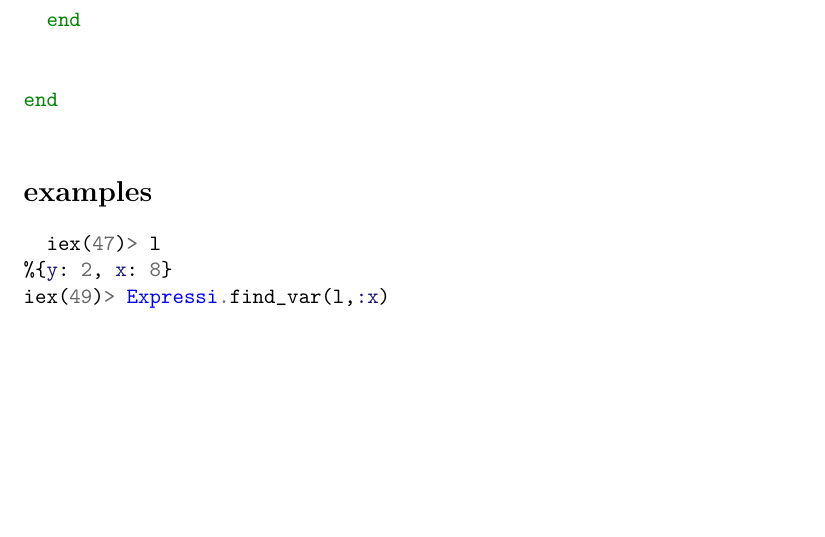
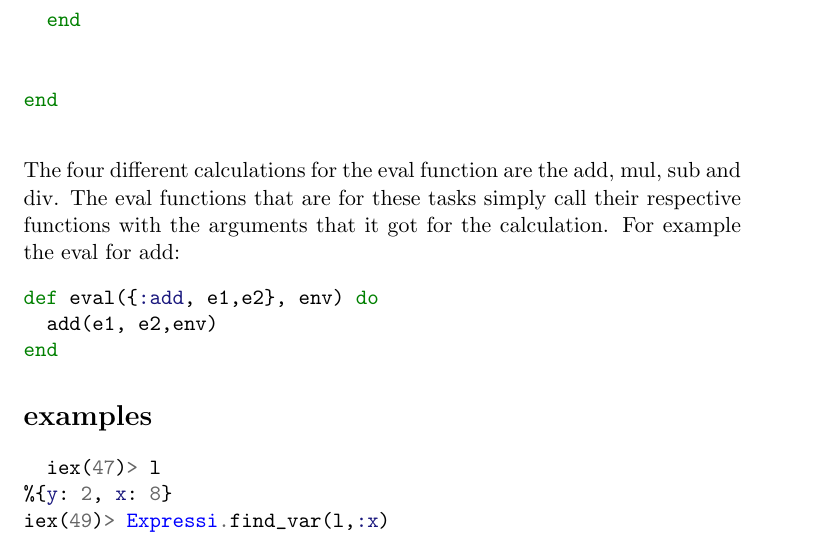
Before and after one commit to Jontetk/id1019, a LaTeX document (expression/report/report-expression.tex): part of page 2 of 2, cut so that both start at the same text, the shorter picture padded with empty space. Compiled offline with pdfLaTeX.

Commit message:
did report stuff

```diff
--- a/expression/report/report-expression.tex
+++ b/expression/report/report-expression.tex
@@ -44,7 +44,12 @@ def eval({:q,n1,n2},_) do
 end
 
 \end{minted}
-
+The four different calculations for the eval function are the add, mul, sub and div. The eval functions that are for these tasks simply call their respective functions with the arguments that it got for the calculation. For example the eval for add:
+\begin{minted}{elixir}
+def eval({:add, e1,e2}, env) do
+  add(e1, e2,env)
+end
+\end{minted}
 
 
 \section*{examples}
```
Also changed, not shown: expression/report/report-expression.pdf, 6 other files.
